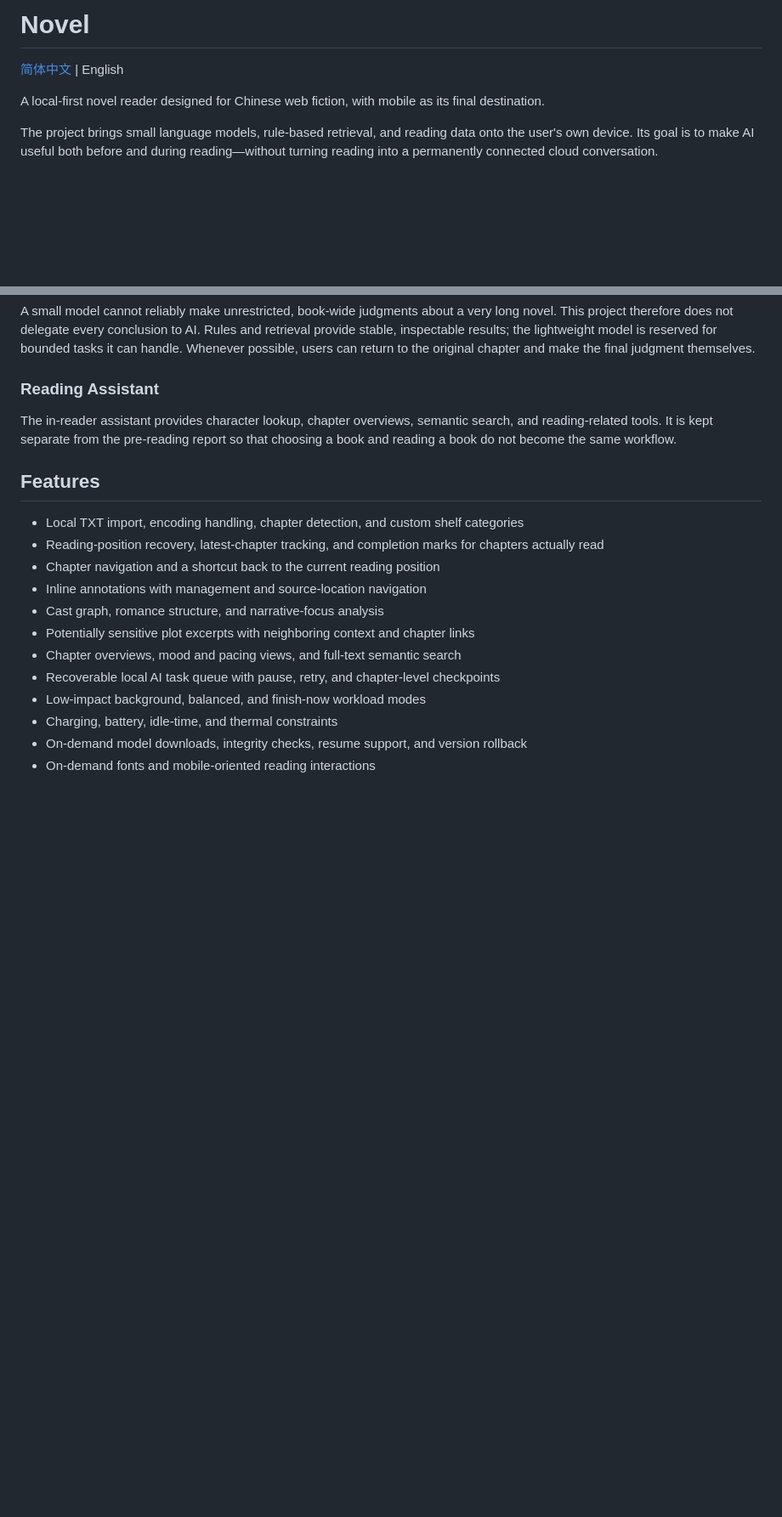
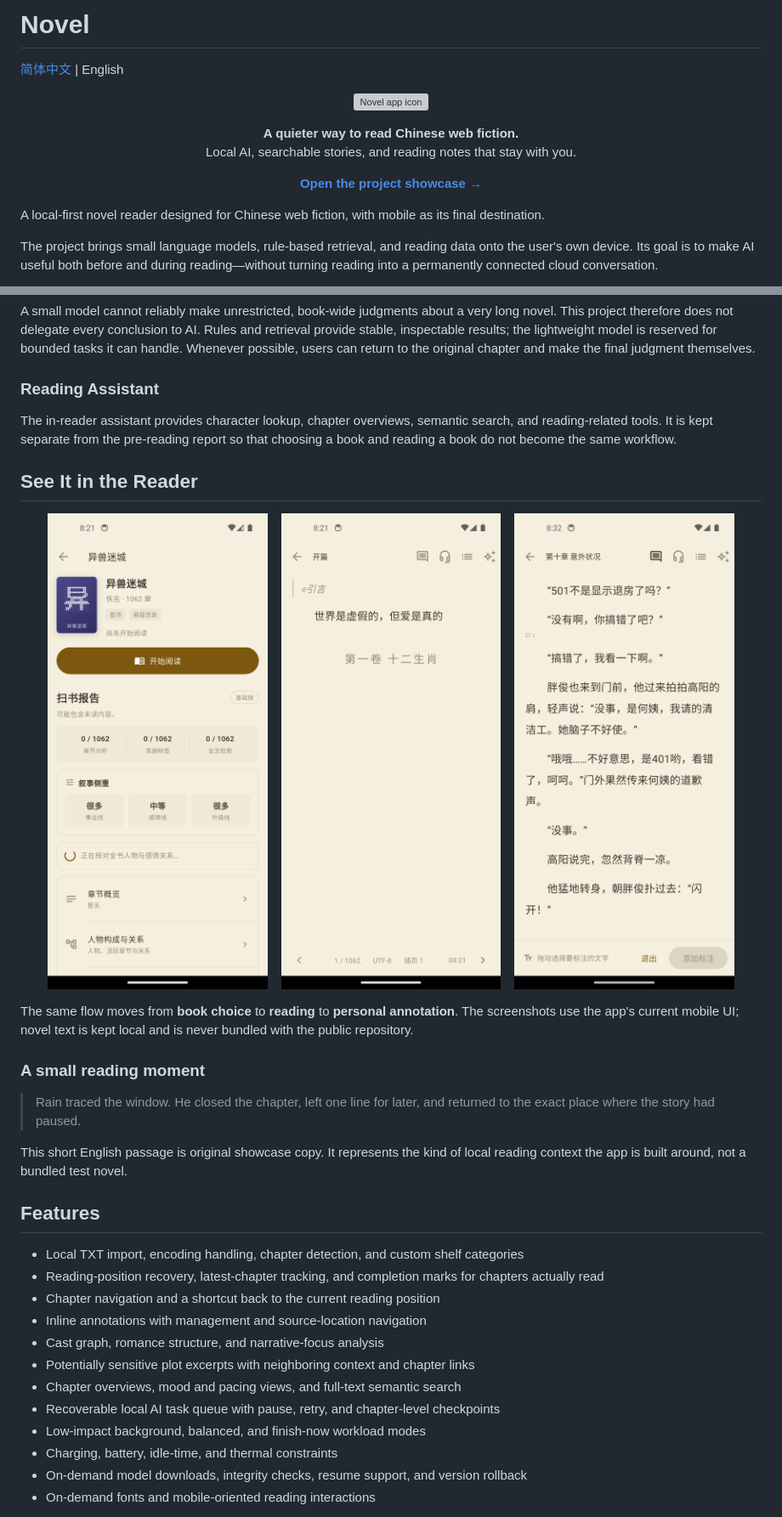
Before and after one commit to envymoon/EdgeNovel, a Markdown page: README.md, 2 parts joined by grey strips. Shown: that part at 85% size. GitHub-like rendering; pictures changed too: docs/assets/android-book-detail.png (added), docs/assets/android-reader-open.png (added), docs/assets/android-test-annotation-saved.png (added); blank space fills up the shorter version; grey boxes are pictures that could not be loaded.

Commit message:
Add bilingual GitHub showcase

```diff
--- a/README.md
+++ b/README.md
@@ -1,6 +1,16 @@
 # Novel
 
 [简体中文](README_ZH.md) | English
+
+<p align="center">
+  <img src="docs/assets/novel-icon.ico" width="112" alt="Novel app icon">
+</p>
+
+<p align="center"><strong>A quieter way to read Chinese web fiction.</strong><br>Local AI, searchable stories, and reading notes that stay with you.</p>
+
+<p align="center">
+  <a href="https://envymoon.github.io/EdgeNovel/"><strong>Open the project showcase →</strong></a>
+</p>
 
 A local-first novel reader designed for Chinese web fiction, with mobile as its final destination.
 
@@ -29,6 +39,22 @@ A small model cannot reliably make unrestricted, book-wide judgments about a ver
 
 The in-reader assistant provides character lookup, chapter overviews, semantic search, and reading-related tools. It is kept separate from the pre-reading report so that choosing a book and reading a book do not become the same workflow.
 
+## See It in the Reader
+
+<p align="center">
+  <img src="docs/assets/android-book-detail.png" width="31%" alt="Book details and pre-reading report">
+  <img src="docs/assets/android-reader-open.png" width="31%" alt="Mobile reading view">
+  <img src="docs/assets/android-test-annotation-saved.png" width="31%" alt="An annotation saved in the novel">
+</p>
+
+The same flow moves from **book choice** to **reading** to **personal annotation**. The screenshots use the app's current mobile UI; novel text is kept local and is never bundled with the public repository.
+
+### A small reading moment
+
+> Rain traced the window. He closed the chapter, left one line for later, and returned to the exact place where the story had paused.
+
+This short English passage is original showcase copy. It represents the kind of local reading context the app is built around, not a bundled test novel.
+
 ## Features
 
 - Local TXT import, encoding handling, chapter detection, and custom shelf categories
```
Also changed, not shown: other parts of README.md (+18 -0 lines), README_ZH.md (+44 -0 lines), docs/assets/android-test-ai-runtime-mobile.png (added), docs/assets/android-test-font-page.png (added), 5 other files.
